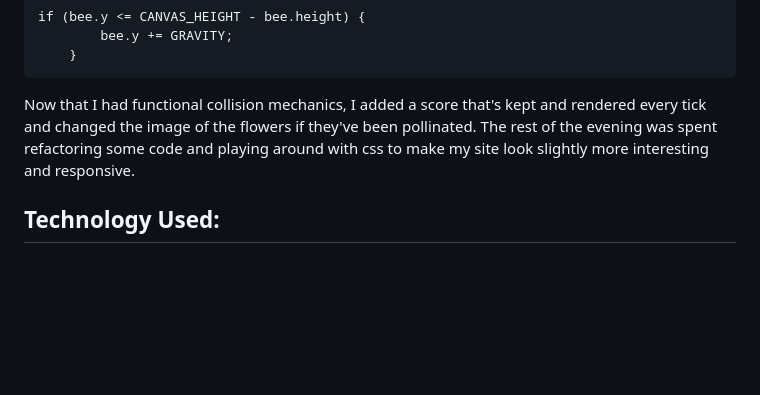
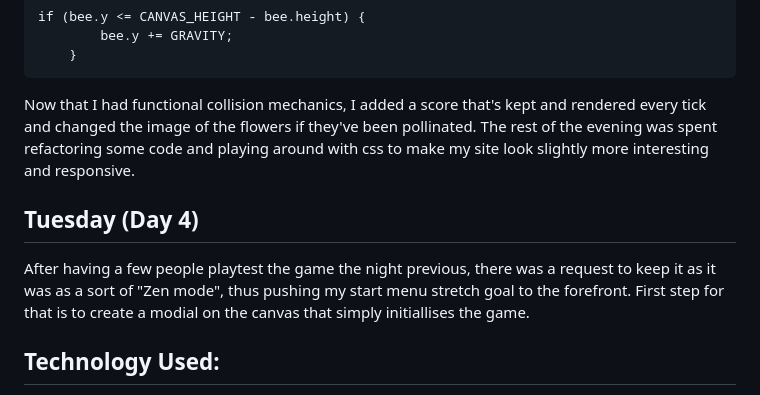
Before and after one commit to 009Kings/beeFree, a Markdown page: README.md, the part around one of its changes. Drawn GitHub-style; blank space fills up the shorter version.

```diff
--- a/README.md
+++ b/README.md
@@ -154,6 +156,10 @@ if (bee.y <= CANVAS_HEIGHT - bee.height) {
 
 Now that I had functional collision mechanics, I added a score that's kept and rendered every tick and changed the image of the flowers if they've been pollinated. The rest of the evening was spent refactoring some code and playing around with css to make my site look slightly more interesting and responsive.
 
+## Tuesday (Day 4)
+
+After having a few people playtest the game the night previous, there was a request to keep it as it was as a sort of "Zen mode", thus pushing my start menu stretch goal to the forefront. First step for that is to create a modial on the canvas that simply initiallises the game.
+
 ## Technology Used:
 
 * HTML5
```
Also changed, not shown: other parts of README.md (+3 -1 lines), assets/GitHub.png (added), assets/In-Black-81px-TM.png (added), assets/Mail.png (added), assets/flower1polinated.png, 4 other files.
